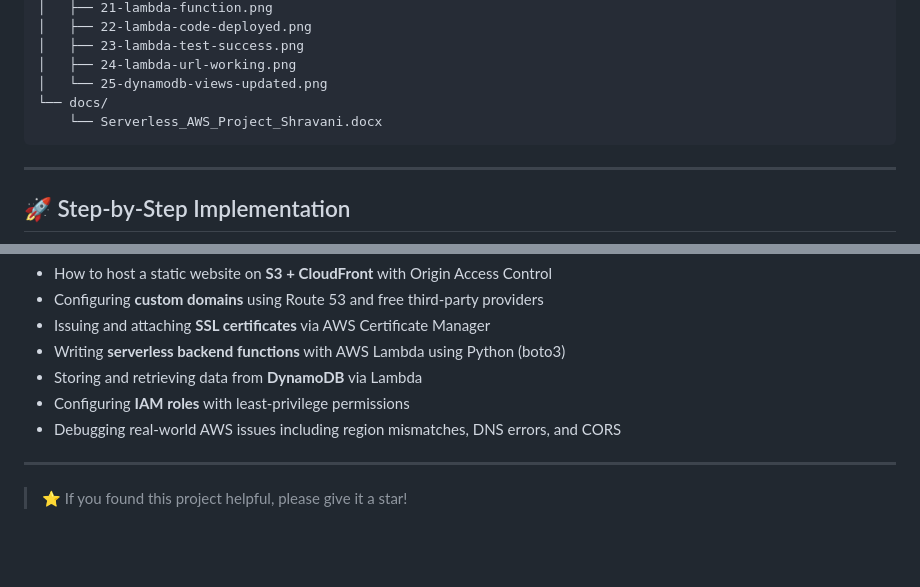
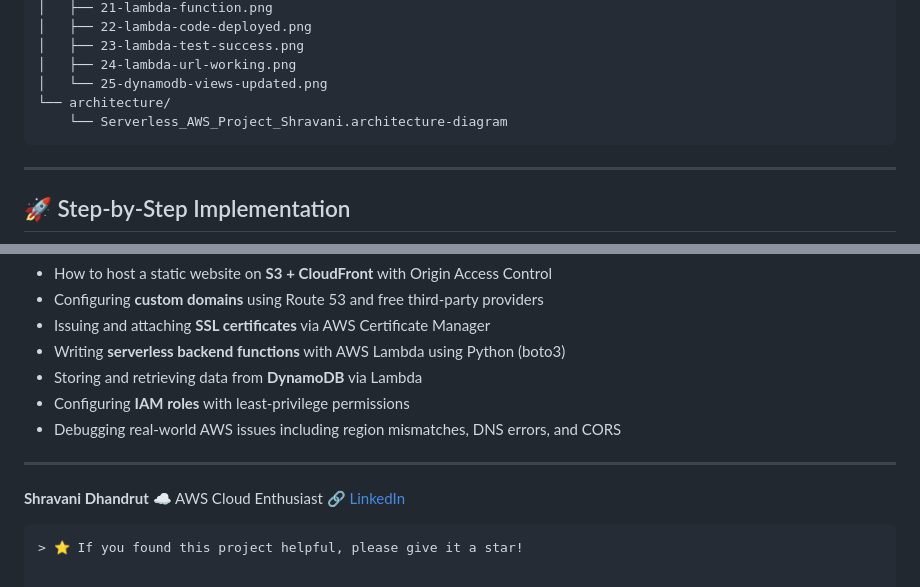
Before and after one commit to shravanidhandrut/ServerlessWebApplication--AWS, a Markdown page: README.md, 2 parts joined by grey strips. Rendered like a GitHub page; blank space fills up the shorter version.

Commit message:
Revise README with new architecture folder and author info
Updated project structure and added author information.

````diff
--- a/README.md
+++ b/README.md
@@ -120,8 +120,8 @@ ServerlessWebApplication--AWS/
 │   ├── 23-lambda-test-success.png
 │   ├── 24-lambda-url-working.png
 │   └── 25-dynamodb-views-updated.png
-└── docs/
-    └── Serverless_AWS_Project_Shravani.docx
+└── architecture/
+    └── Serverless_AWS_Project_Shravani.architecture-diagram
 ```
 
 ---
@@ -410,5 +410,8 @@ All resources were terminated after project completion. Deletion order to avoid
 - Debugging real-world AWS issues including region mismatches, DNS errors, and CORS
 
 ---
-
+**Shravani Dhandrut**
+☁️ AWS Cloud Enthusiast
+🔗 [LinkedIn](https://www.linkedin.com/in/shravanidhandrut/)
+```
 > ⭐ If you found this project helpful, please give it a star!
````
